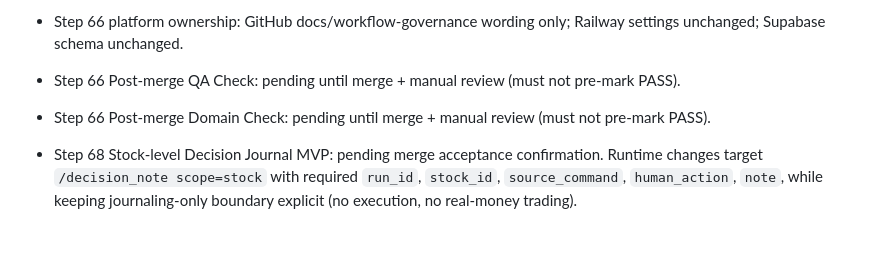
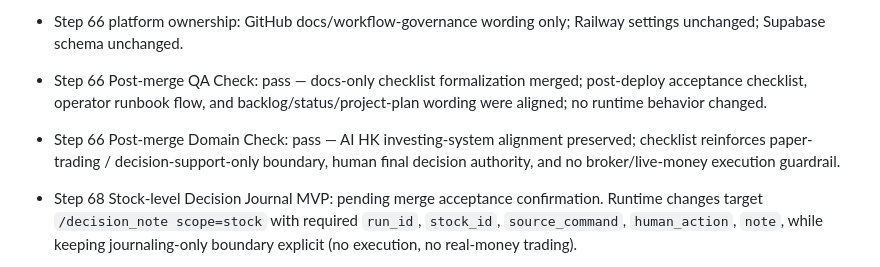
Before and after one commit to tabcheng/ai-hk-invest-system, a Markdown page: docs/status.md, the part around the change. Rendered like a GitHub page; blank space fills up the shorter version.

Commit message:
Docs: mark Step 66 post-merge QA/Domain checks as pass

```diff
--- a/docs/status.md
+++ b/docs/status.md
@@ -231,8 +231,8 @@
 
 - Step 66 checklist formalization (docs-only): created `docs/post-deploy-acceptance-checklist.md` and aligned runbook/status/backlog/project-plan wording so future runtime/Telegram/DB/paper-trading PRs must declare required post-deploy QA coverage explicitly.
 - Step 66 platform ownership: GitHub docs/workflow-governance wording only; Railway settings unchanged; Supabase schema unchanged.
-- Step 66 Post-merge QA Check: pending until merge + manual review (must not pre-mark PASS).
-- Step 66 Post-merge Domain Check: pending until merge + manual review (must not pre-mark PASS).
+- Step 66 Post-merge QA Check: pass — docs-only checklist formalization merged; post-deploy acceptance checklist, operator runbook flow, and backlog/status/project-plan wording were aligned; no runtime behavior changed.
+- Step 66 Post-merge Domain Check: pass — AI HK investing-system alignment preserved; checklist reinforces paper-trading / decision-support-only boundary, human final decision authority, and no broker/live-money execution guardrail.
 - Step 68 Stock-level Decision Journal MVP: pending merge acceptance confirmation. Runtime changes target `/decision_note scope=stock` with required `run_id`, `stock_id`, `source_command`, `human_action`, `note`, while keeping journaling-only boundary explicit (no execution, no real-money trading).
 - Step 68 persistence plan: existing `human_decision_journal_entries` with `stock_id` in `metadata` for MVP (no Supabase schema change planned).
 - Step 68 Operator Smoke Test/update plan: include stock-level `/decision_note` success command and require `verify_supabase=true` verification for both run-level and stock-level journal rows before post-merge sign-off.
```
